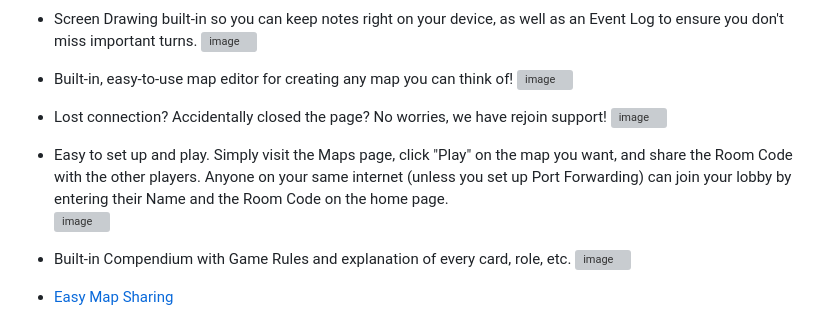
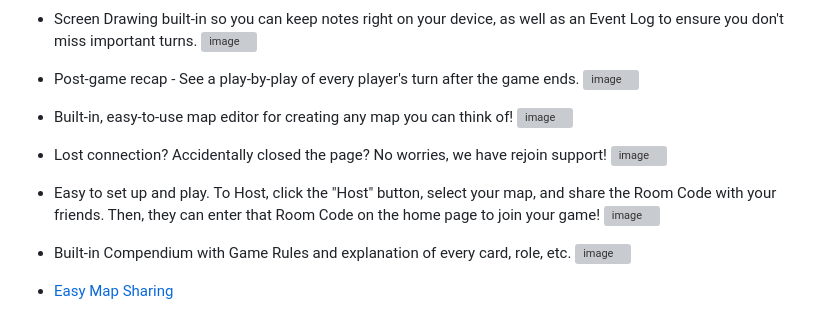
Before and after one commit to raklan/EFAiOS, a Markdown page: README.md, the part around the change printed below. GitHub-like rendering; grey boxes are pictures that could not be loaded.

```diff
--- a/README.md
+++ b/README.md
@@ -14,6 +14,9 @@ My goal with this is twofold: First, a lightweight version that's easy to set up
 
 - Screen Drawing built-in so you can keep notes right on your device, as well as an Event Log to ensure you don't miss important turns.
   ![image](https://github.com/user-attachments/assets/275a5c02-5bcb-4780-b849-b42eef0b57f9)
+
+- Post-game recap - See a play-by-play of every player's turn after the game ends.
+  ![image](https://github.com/user-attachments/assets/21ec01e7-15bc-489c-9eb3-d20ef9c7e01e)
 
 - Built-in, easy-to-use map editor for creating any map you can think of!
   ![image](https://github.com/user-attachments/assets/ac85ee68-b161-4e11-9148-a2508bfdb1f0)
@@ -21,8 +24,8 @@ My goal with this is twofold: First, a lightweight version that's easy to set up
 - Lost connection? Accidentally closed the page? No worries, we have rejoin support!
   ![image](https://github.com/user-attachments/assets/44e996fb-cc3a-40f8-8156-bd80421a1a8e)
 
-- Easy to set up and play. Simply visit the Maps page, click "Play" on the map you want, and share the Room Code with the other players. Anyone on your same internet (unless you set up Port Forwarding) can join your lobby by entering their Name and the Room Code on the home page.
-  ![image](https://github.com/user-attachments/assets/db17d4fc-966e-42a9-b8f9-7e2d01ca32f5)
+- Easy to set up and play. To Host, click the "Host" button, select your map, and share the Room Code with your friends. Then, they can enter that Room Code on the home page to join your game!
+  ![image](https://github.com/user-attachments/assets/fa97247a-81c9-4d38-bffe-053e95ff19c4)
 
 - Built-in Compendium with Game Rules and explanation of every card, role, etc.
   ![image](https://github.com/user-attachments/assets/6abaa3c7-3e3b-45d0-b7a9-d6f0b798f244)
```
Also changed, not shown: other parts of README.md (+2 -2 lines).
